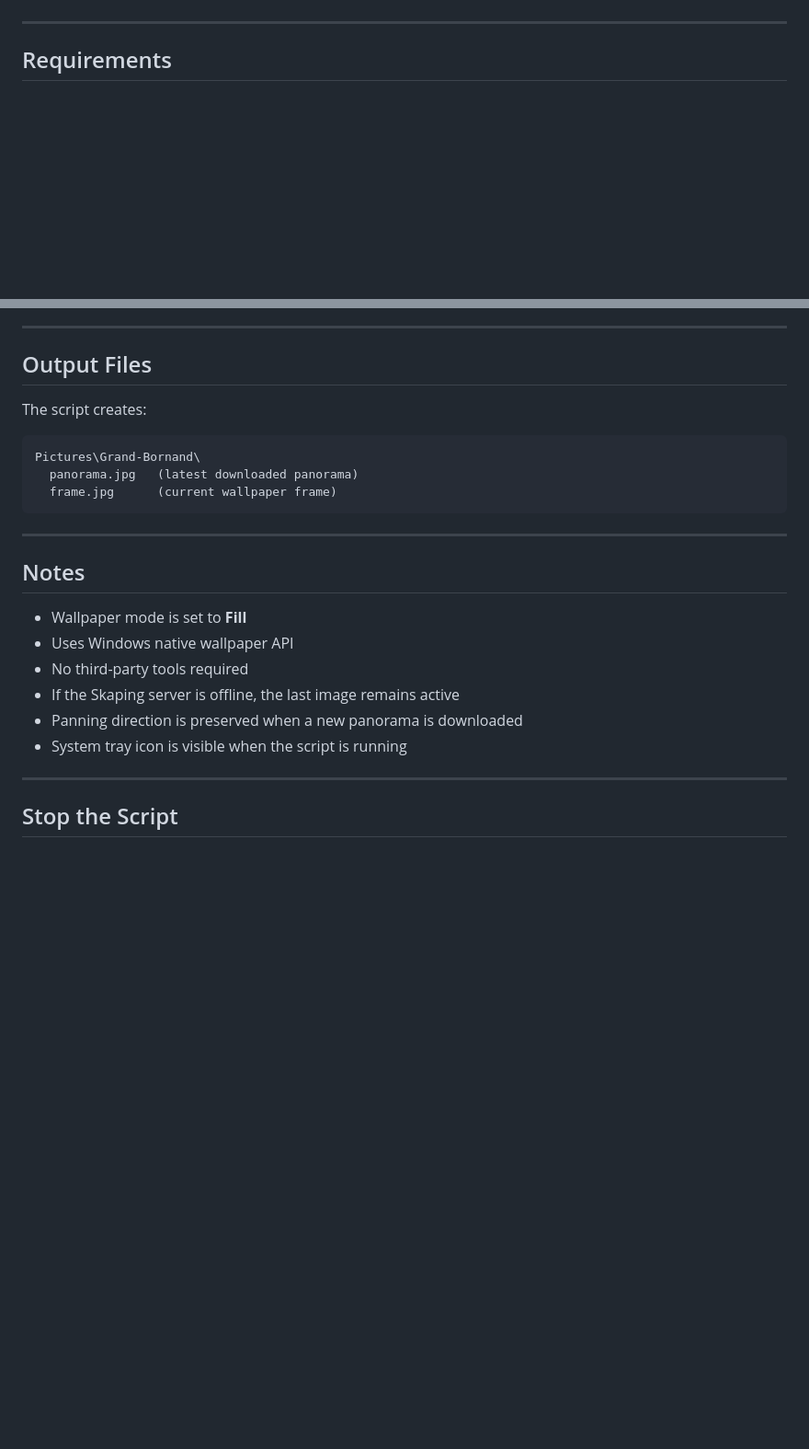
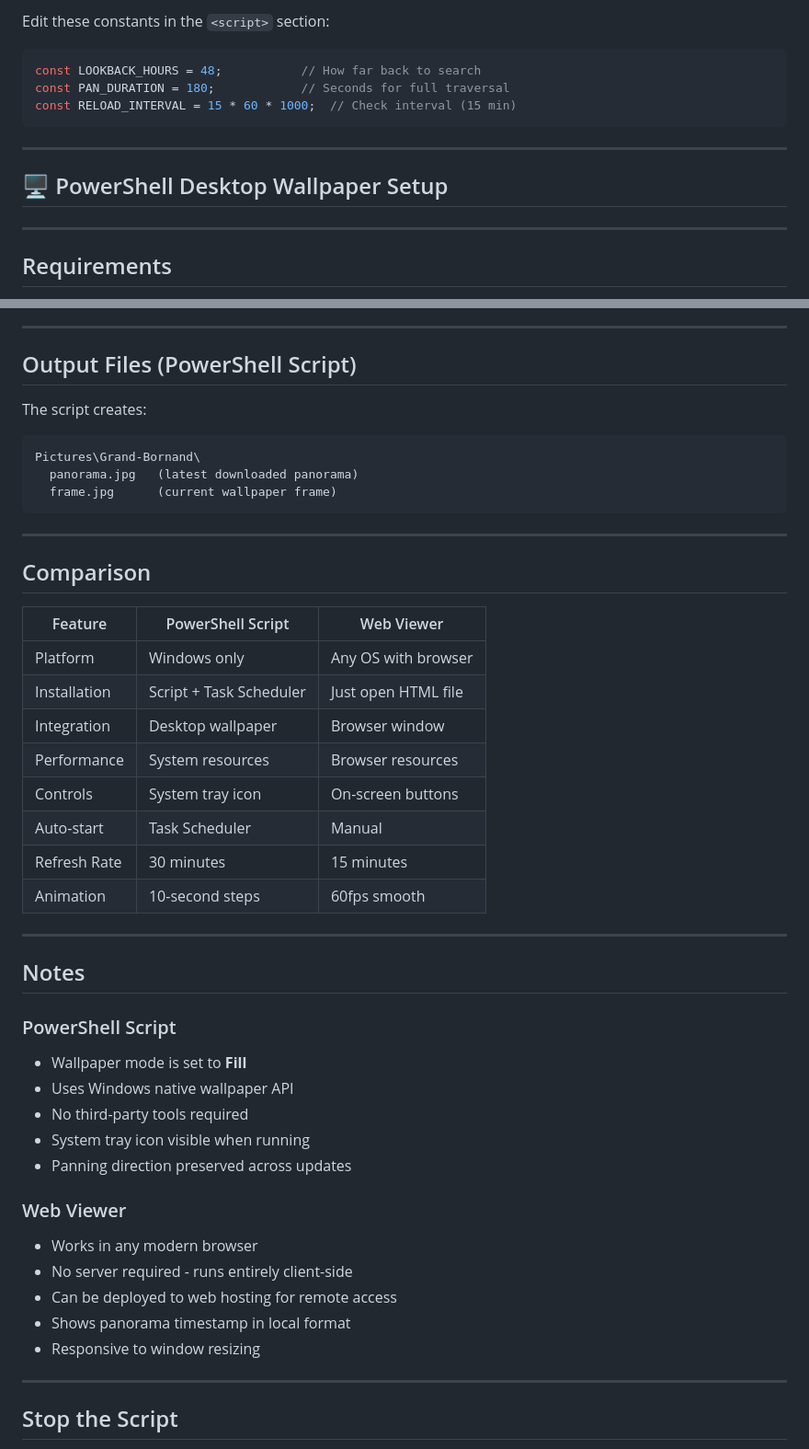
Before and after one commit to BernardJeremy/grand-bornand-wallpaper-engine, a Markdown page: README.md, 2 parts joined by grey strips. Shown at 92% size. Rendered like a GitHub page; blank space fills up the shorter version.

````diff
--- a/README.md
+++ b/README.md
@@ -50,3 +78,14 @@ This simulates a smooth camera pan effect using a static image source.
+Edit these constants in the `<script>` section:
+
+```javascript
+const LOOKBACK_HOURS = 48;           // How far back to search
+const PAN_DURATION = 180;            // Seconds for full traversal
+const RELOAD_INTERVAL = 15 * 60 * 1000;  // Check interval (15 min)
+```
+
+---
+
+## 🖥️ PowerShell Desktop Wallpaper Setup
 
 ---
 
@@ -143,7 +182,7 @@ $lookbackHours = 48
 
 ---
 
-## Output Files
+## Output Files (PowerShell Script)
 
 The script creates:
 
@@ -155,14 +194,36 @@ Pictures\Grand-Bornand\
 
 ---
 
+## Comparison
+
+| Feature | PowerShell Script | Web Viewer |
+|---------|------------------|------------|
+| Platform | Windows only | Any OS with browser |
+| Installation | Script + Task Scheduler | Just open HTML file |
+| Integration | Desktop wallpaper | Browser window |
+| Performance | System resources | Browser resources |
+| Controls | System tray icon | On-screen buttons |
+| Auto-start | Task Scheduler | Manual |
+| Refresh Rate | 30 minutes | 15 minutes |
+| Animation | 10-second steps | 60fps smooth |
+
+---
+
 ## Notes
 
+### PowerShell Script
 - Wallpaper mode is set to **Fill**
 - Uses Windows native wallpaper API
 - No third-party tools required
-- If the Skaping server is offline, the last image remains active
-- Panning direction is preserved when a new panorama is downloaded
-- System tray icon is visible when the script is running
+- System tray icon visible when running
+- Panning direction preserved across updates
+
+### Web Viewer
+- Works in any modern browser
+- No server required - runs entirely client-side
+- Can be deployed to web hosting for remote access
+- Shows panorama timestamp in local format
+- Responsive to window resizing
 
 ---
 
````
Also changed, not shown: other parts of README.md (+54 -26 lines).
